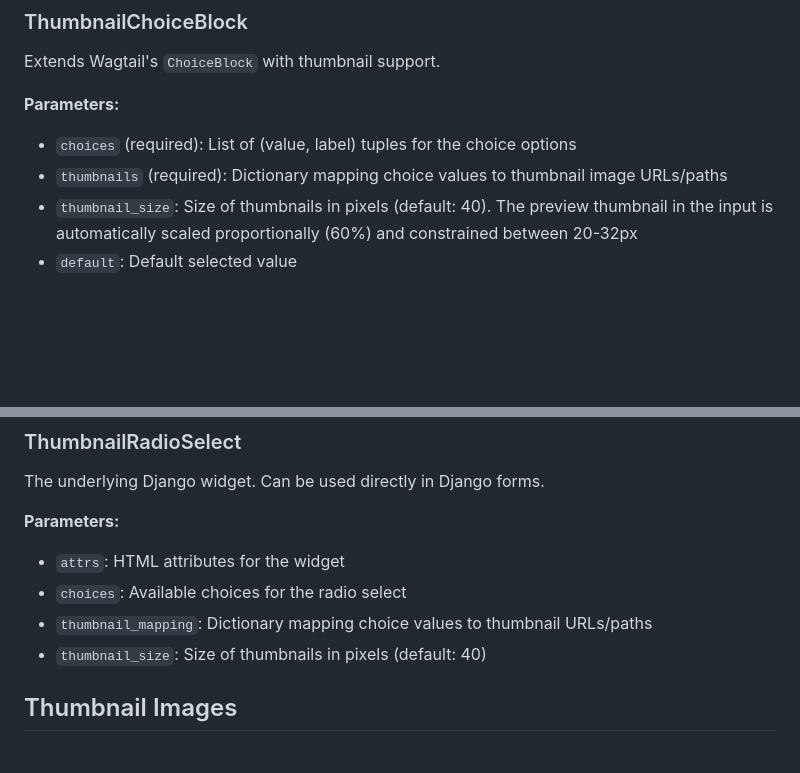
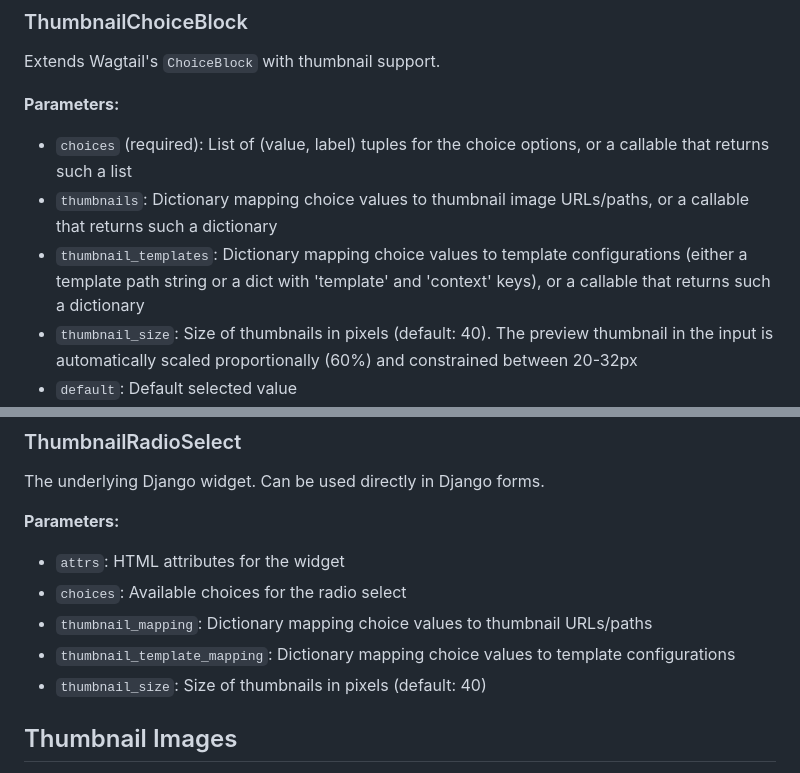
Before and after one commit to lincolnloop/wagtail-thumbnail-choice-block, a Markdown page: README.md, 2 parts joined by grey strips. GitHub-like rendering; blank space fills up the shorter version.

Commit message:
update README based on recent changes to parameters

```diff
--- a/README.md
+++ b/README.md
@@ -181,8 +181,9 @@ Extends Wagtail's `ChoiceBlock` with thumbnail support.
 
 **Parameters:**
 
-- `choices` (required): List of (value, label) tuples for the choice options
-- `thumbnails` (required): Dictionary mapping choice values to thumbnail image URLs/paths
+- `choices` (required): List of (value, label) tuples for the choice options, or a callable that returns such a list
+- `thumbnails`: Dictionary mapping choice values to thumbnail image URLs/paths, or a callable that returns such a dictionary
+- `thumbnail_templates`: Dictionary mapping choice values to template configurations (either a template path string or a dict with 'template' and 'context' keys), or a callable that returns such a dictionary
 - `thumbnail_size`: Size of thumbnails in pixels (default: 40). The preview thumbnail in the input is automatically scaled proportionally (60%) and constrained between 20-32px
 - `default`: Default selected value
 - `**kwargs`: Any additional arguments supported by Wagtail's ChoiceBlock
@@ -196,6 +197,7 @@ The underlying Django widget. Can be used directly in Django forms.
 - `attrs`: HTML attributes for the widget
 - `choices`: Available choices for the radio select
 - `thumbnail_mapping`: Dictionary mapping choice values to thumbnail URLs/paths
+- `thumbnail_template_mapping`: Dictionary mapping choice values to template configurations
 - `thumbnail_size`: Size of thumbnails in pixels (default: 40)
 
 ## Thumbnail Images
```
